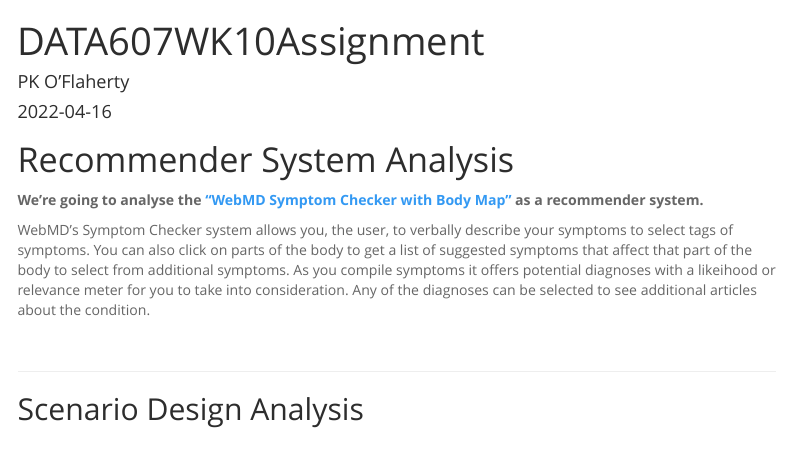
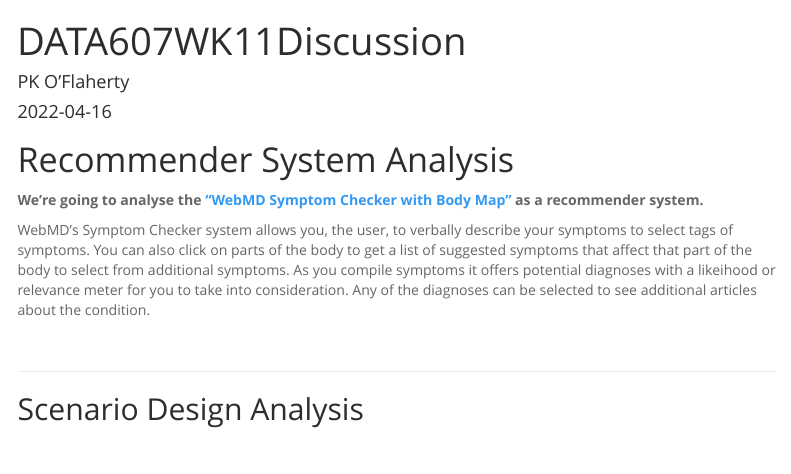
Before and after one commit to pkofy/DATA607, an R Markdown document (WK11Discussion/DATA607WK11Discussion.Rmd): the page in a window 1100 px wide, from its top. Rendered offline with R 4.5, knitr and Pandoc, with nearby package versions; menus at the side of the page are left out.

Commit message:
Update DATA607WK11Discussion.Rmd

```diff
--- a/WK11Discussion/DATA607WK11Discussion.Rmd
+++ b/WK11Discussion/DATA607WK11Discussion.Rmd
@@ -1,5 +1,5 @@
 ---
-title: "DATA607WK10Assignment"
+title: "DATA607WK11Discussion"
 author: "PK O'Flaherty"
 date: '2022-04-16'
 output:
```
